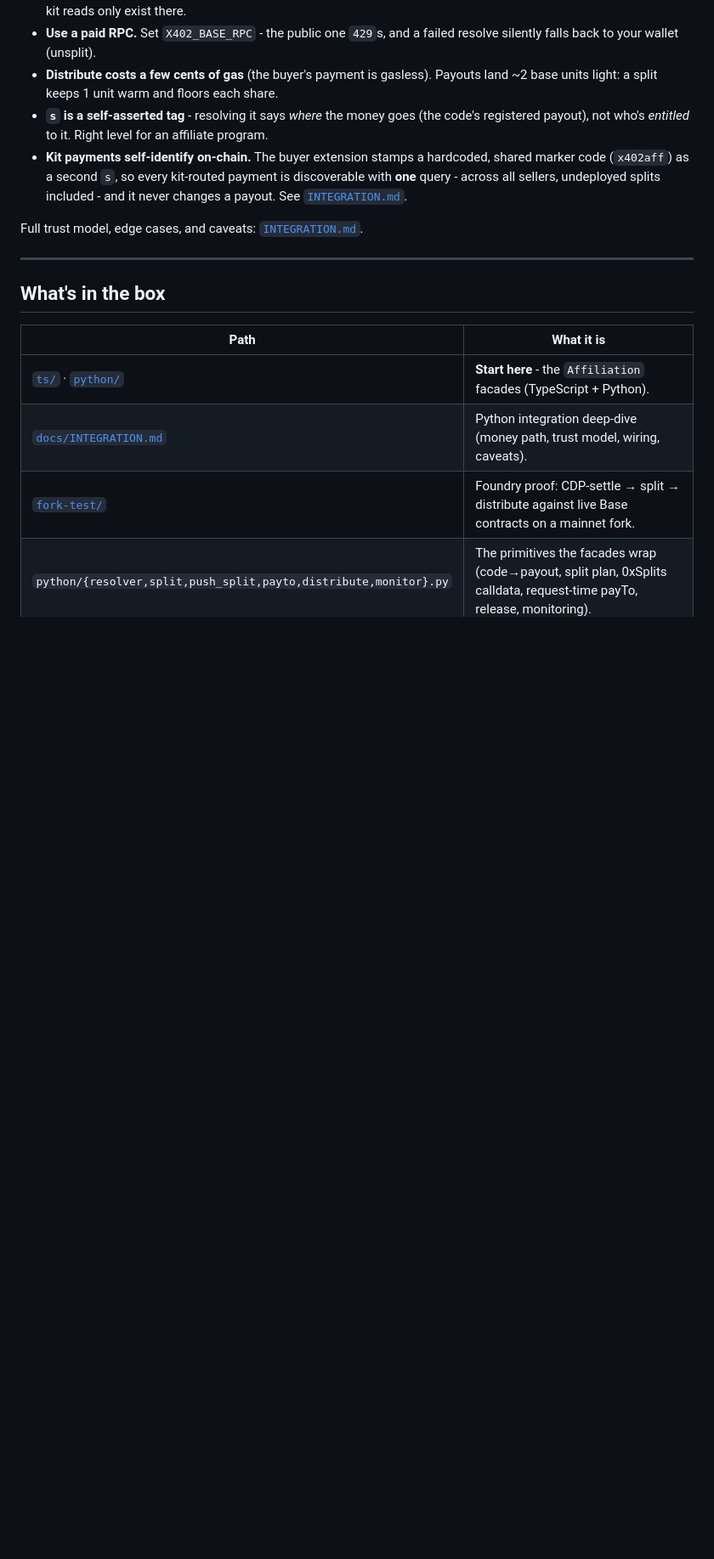
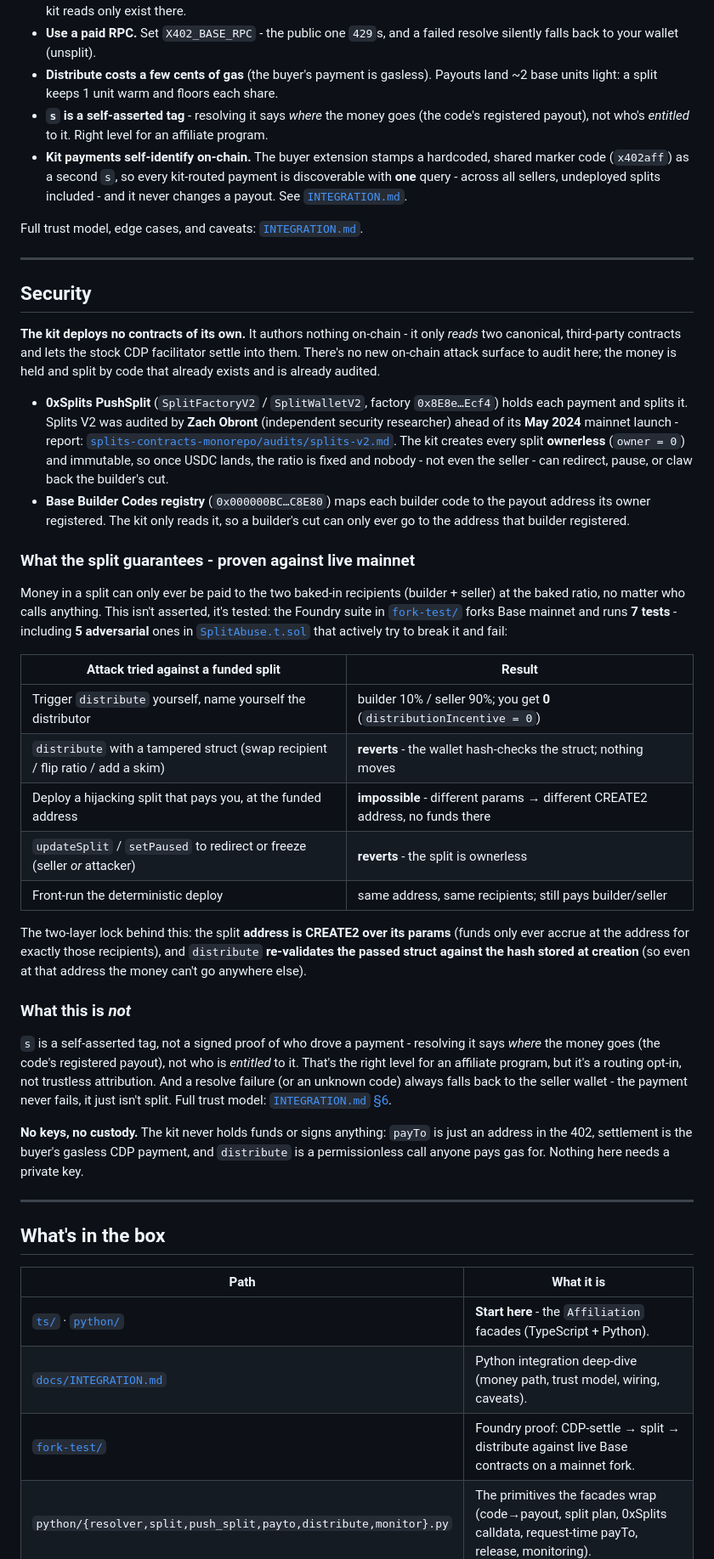
Before and after one commit to MiroShark/x402aff, a Markdown page: README.md, the part around the change. Shown at 85% size. Rendered like a GitHub page; blank space fills up the shorter version.

Commit message:
docs: add Security section (Splits audit + enforcement guarantees)
Documents that the kit deploys no contracts of its own; cites the 0xSplits V2 audit (Zach Obront) and the ownerless/immutable split model; tabulates the adversarial fork-test guarantees; and states the honest trust caveats (self-asserted s, seller fallback) and the no-keys/no-custody property.

```diff
--- a/README.md
+++ b/README.md
@@ -185,6 +185,63 @@ Full trust model, edge cases, and caveats: [`INTEGRATION.md`](./docs/INTEGRATION
 
 ---
 
+## Security
+
+**The kit deploys no contracts of its own.** It authors nothing on-chain - it only
+*reads* two canonical, third-party contracts and lets the stock CDP facilitator
+settle into them. There's no new on-chain attack surface to audit here; the money
+is held and split by code that already exists and is already audited.
+
+- **0xSplits PushSplit** (`SplitFactoryV2` / `SplitWalletV2`, factory
+  `0x8E8e…Ecf4`) holds each payment and splits it. Splits V2 was audited by **Zach
+  Obront** (independent security researcher) ahead of its **May 2024** mainnet
+  launch - report:
+  [`splits-contracts-monorepo/audits/splits-v2.md`](https://github.com/0xSplits/splits-contracts-monorepo/blob/main/audits/splits-v2.md).
+  The kit creates every split **ownerless** (`owner = 0`) and immutable, so once
+  USDC lands, the ratio is fixed and nobody - not even the seller - can redirect,
+  pause, or claw back the builder's cut.
+- **Base Builder Codes registry** (`0x000000BC…C8E80`) maps each builder code to
+  the payout address its owner registered. The kit only reads it, so a builder's
+  cut can only ever go to the address that builder registered.
+
+### What the split guarantees - proven against live mainnet
+
+Money in a split can only ever be paid to the two baked-in recipients (builder +
+seller) at the baked ratio, no matter who calls anything. This isn't asserted,
+it's tested: the Foundry suite in [`fork-test/`](./fork-test) forks Base mainnet
+and runs **7 tests** - including **5 adversarial** ones in
+[`SplitAbuse.t.sol`](./fork-test/test/SplitAbuse.t.sol) that actively try to break
+it and fail:
+
+| Attack tried against a funded split | Result |
+|---|---|
+| Trigger `distribute` yourself, name yourself the distributor | builder 10% / seller 90%; you get **0** (`distributionIncentive = 0`) |
+| `distribute` with a tampered struct (swap recipient / flip ratio / add a skim) | **reverts** - the wallet hash-checks the struct; nothing moves |
+| Deploy a hijacking split that pays you, at the funded address | **impossible** - different params → different CREATE2 address, no funds there |
+| `updateSplit` / `setPaused` to redirect or freeze (seller *or* attacker) | **reverts** - the split is ownerless |
+| Front-run the deterministic deploy | same address, same recipients; still pays builder/seller |
+
+The two-layer lock behind this: the split **address is CREATE2 over its params**
+(funds only ever accrue at the address for exactly those recipients), and
+`distribute` **re-validates the passed struct against the hash stored at creation**
+(so even at that address the money can't go anywhere else).
+
+### What this is *not*
+
+`s` is a self-asserted tag, not a signed proof of who drove a payment - resolving
+it says *where* the money goes (the code's registered payout), not who is
+*entitled* to it. That's the right level for an affiliate program, but it's a
+routing opt-in, not trustless attribution. And a resolve failure (or an unknown
+code) always falls back to the seller wallet - the payment never fails, it just
+isn't split. Full trust model: [`INTEGRATION.md` §6](./docs/INTEGRATION.md).
+
+**No keys, no custody.** The kit never holds funds or signs anything: `payTo` is
+just an address in the 402, settlement is the buyer's gasless CDP payment, and
+`distribute` is a permissionless call anyone pays gas for. Nothing here needs a
+private key.
+
+---
+
 ## What's in the box
 
 | Path | What it is |
```
